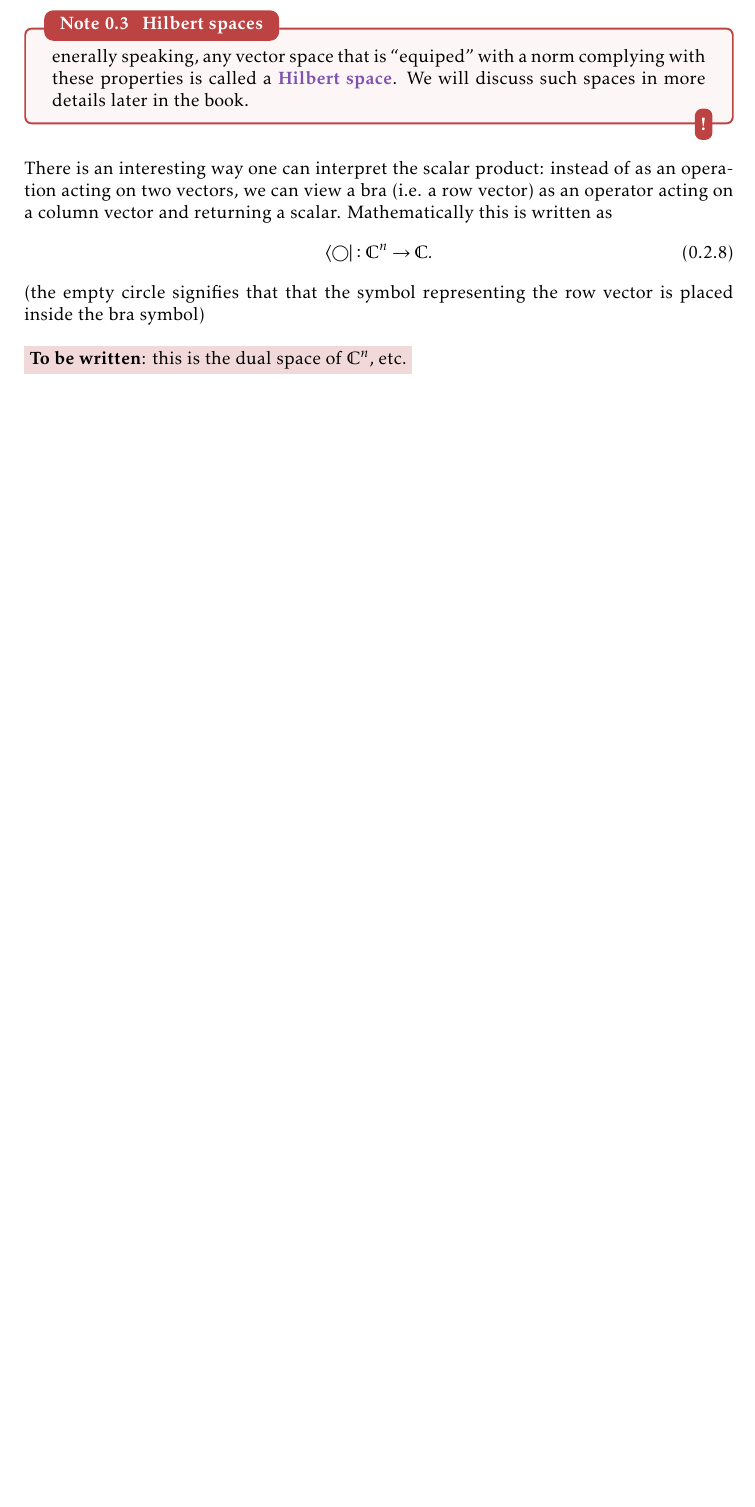
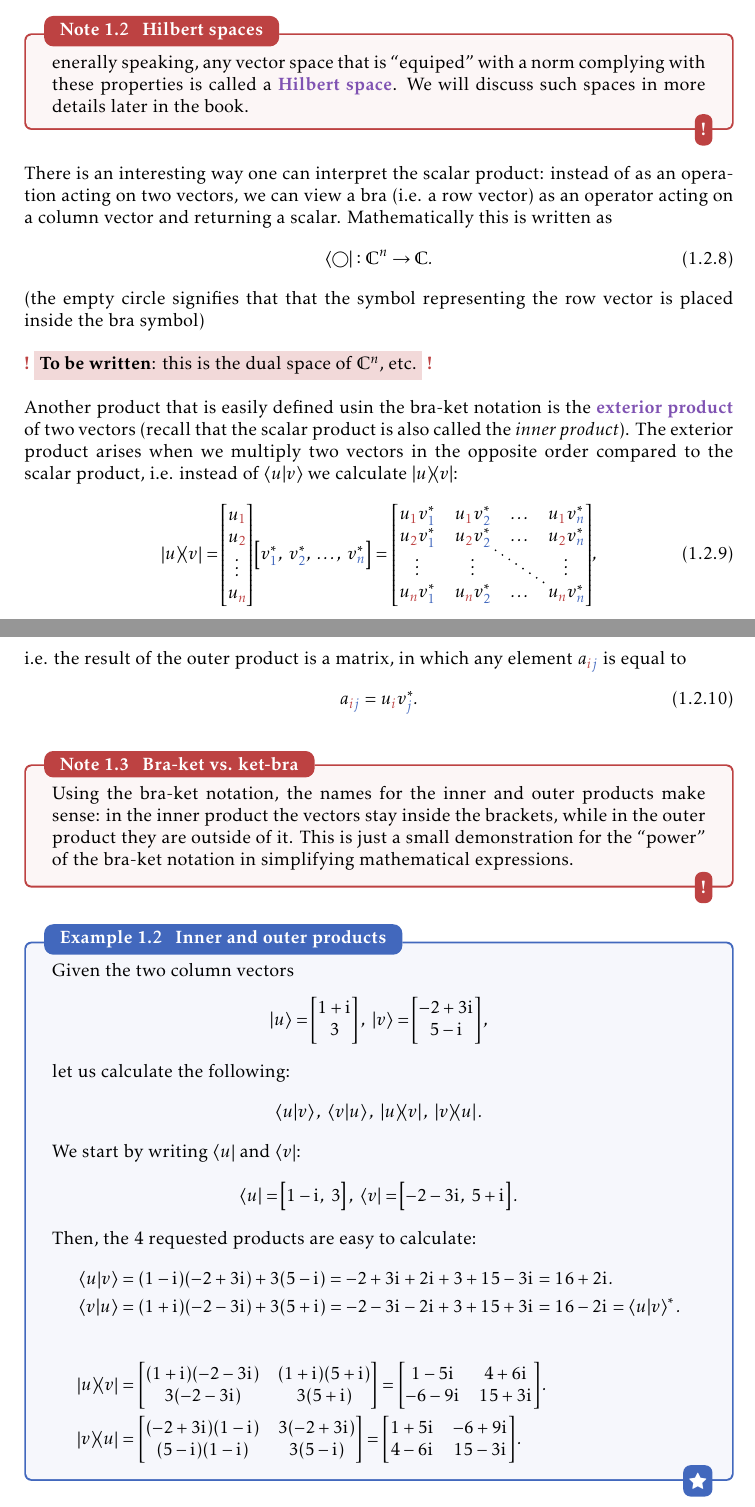
Before and after one commit to pelegs/maths_book, a LaTeX book (bookpartial.tex, which reads chapters/linear_algebra_intuitive/braket_notation.tex): part of page 9 of 9 before the commit and two parts of pages 11 and 12 of 12 after it, the two joined at a grey line, cut so that both start at the same text, the shorter picture padded with empty space. The pictures show the PDF file bookpartial.pdf that the author committed with the source.

Commit message:
Work on bra-ket notation contd.

```diff
--- a/chapters/linear_algebra_intuitive/braket_notation.tex
+++ b/chapters/linear_algebra_intuitive/braket_notation.tex
@@ -105,4 +105,46 @@ There is an interesting way one can interpret the scalar product: instead of as
 
 \tbw{this is the dual space of $\Cs{n}$, etc.}
 
-Another product that is easily defined usin the bra-ket notation is the \emph{exterior product} of two vectors (recall that the scalar product is also called the \textit{inner product}). The exterior product arises when we multiply two vectors in the opposite order compared to the scalar product, i.e. instead of $\innerproduct{u}{v}$ we calculate
+Another product that is easily defined usin the bra-ket notation is the \emph{exterior product} of two vectors (recall that the scalar product is also called the \textit{inner product}). The exterior product arises when we multiply two vectors in the opposite order compared to the scalar product, i.e. instead of $\innerproduct{u}{v}$ we calculate $\outerproduct{u}{v}$:
+\begin{equation}
+	\outerproduct{u}{v} = \colvec{\Ui{1};\Ui{2};\vdots;\Ui{n}}\rowvec{\sconj{\Vj{1}};\sconj{\Vj{2}};\dots;\sconj{\Vj{n}}} =
+	\begin{bNiceMatrix}
+		\Ui{1}\sconj{\Vj{1}} & \Ui{1}\sconj{\Vj{2}} & \dots & \Ui{1}\sconj{\Vj{n}}\\
+		\Ui{2}\sconj{\Vj{1}} & \Ui{2}\sconj{\Vj{2}} & \dots & \Ui{2}\sconj{\Vj{n}}\\
+		\vdots & \vdots & \Ddots & \vdots\\
+		\Ui{n}\sconj{\Vj{1}} & \Ui{n}\sconj{\Vj{2}} & \dots & \Ui{n}\sconj{\Vj{n}}\\
+	\end{bNiceMatrix},
+	\label{eq:outer_product}
+\end{equation}
+i.e. the result of the outer product is a matrix, in which any element $\Ma{i}{j}$ is equal to
+\begin{equation}
+	\Ma{i}{j} = \Ui{i}\sconj{\Vj{j}}.
+	\label{eq:}
+\end{equation}
+
+\begin{note}{Bra-ket vs. ket-bra}{}
+	Using the bra-ket notation, the names for the inner and outer products make sense: in the inner product the vectors stay inside the brackets, while in the outer product they are outside of it. This is just a small demonstration for the ``power'' of the bra-ket notation in simplifying mathematical expressions.
+\end{note}
+
+\begin{example}{Inner and outer products}{}
+	Given the two column vectors
+	\[
+		\ket{u}=\colvec{1+\iu;3},\ \ket{v}=\colvec{-2+3\iu;5-\iu},
+	\]
+	let us calculate the following:
+	\[
+		\innerproduct{u}{v},\ \innerproduct{v}{u},\ \outerproduct{u}{v},\ \outerproduct{v}{u}.
+	\]
+
+	We start by writing $\bra{u}$ and $\bra{v}$:
+	\[
+		\bra{u}=\rowvec{1-\iu;3},\ \bra{v}=\rowvec{-2-3\iu;5+\iu}.
+	\]
+	Then, the 4 requested products are easy to calculate:
+	\begin{align*}
+		\innerproduct{u}{v} &= (1-\iu)(-2+3\iu) + 3(5-\iu) = -2+3\iu+2\iu+3+15-3\iu = 16+2\iu.\\
+		\innerproduct{v}{u} &= (1+\iu)(-2-3\iu) + 3(5+\iu) = -2-3\iu-2\iu+3+15+3\iu = 16-2\iu = \sconj{\innerproduct{u}{v}}.\\[2em]
+		\outerproduct{u}{v} &=
+			\begin{bmatrix}
+				(1+\iu)(-2-3\iu) & (1+\iu)(5+\iu)\\
+				3(-2-3\iu) & 3(5+\iu)
```
Also changed, not shown: bookpartial.tex (+1 -1 lines), chapters/intro/exponentials_logarithms.tex (+2 -2 lines), chapters/intro/math_symbols_sets.tex (+1 -1 lines), chapters/intro/trigonomentry.tex (+1 -1 lines), chapters/linear_algebra_intuitive/eigenvectors.tex (+1 -1 lines), chapters/linear_algebra_intuitive/linear_systems.tex (+2 -1 lines), chapters/linear_algebra_intuitive/matrices.tex (+4 -4 lines), chapters/linear_algebra_intuitive/vectors.tex (+1 -1 lines), settings.tex (+15 -1 lines), bookmain.pdf, bookpartial.pdf, chapters/linear_algebra_intuitive/braket_notation.tex (23 more changed lines), 1 other file.
